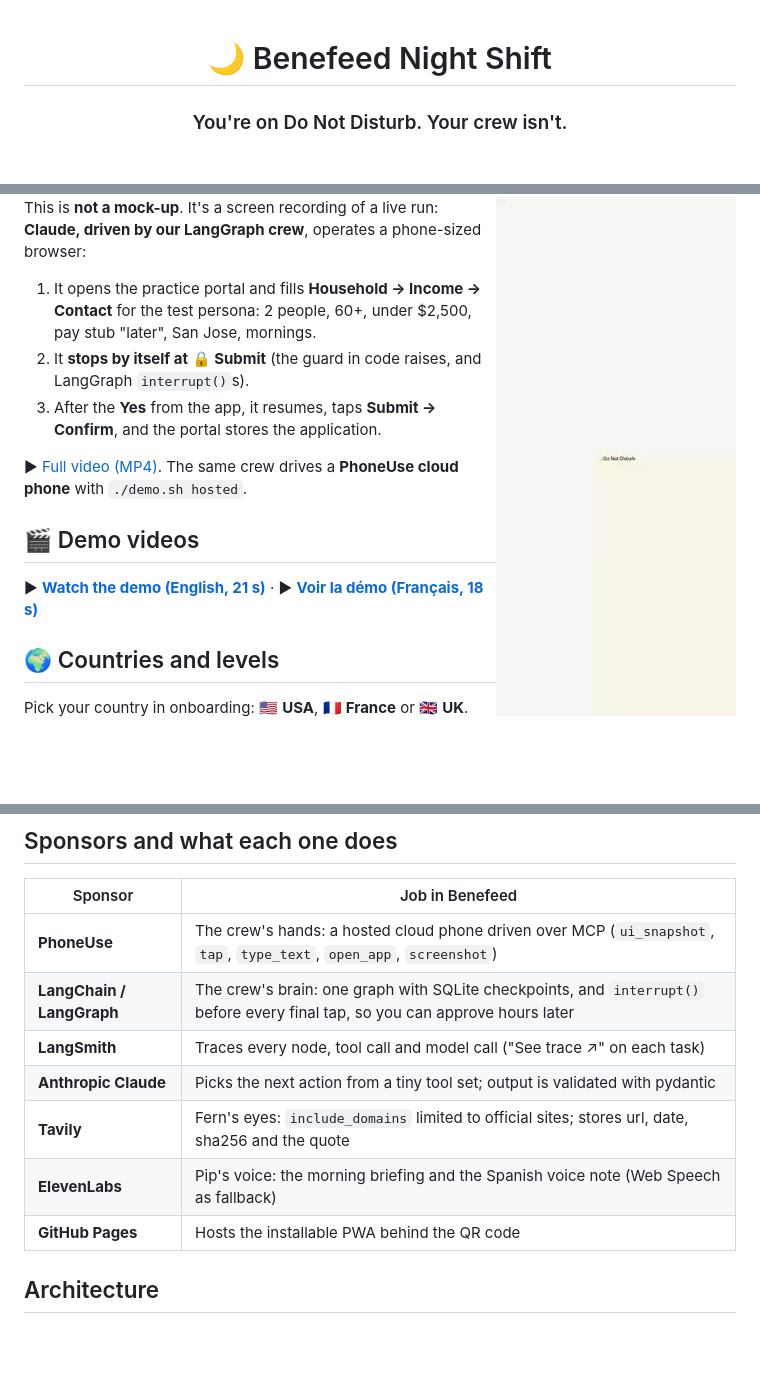
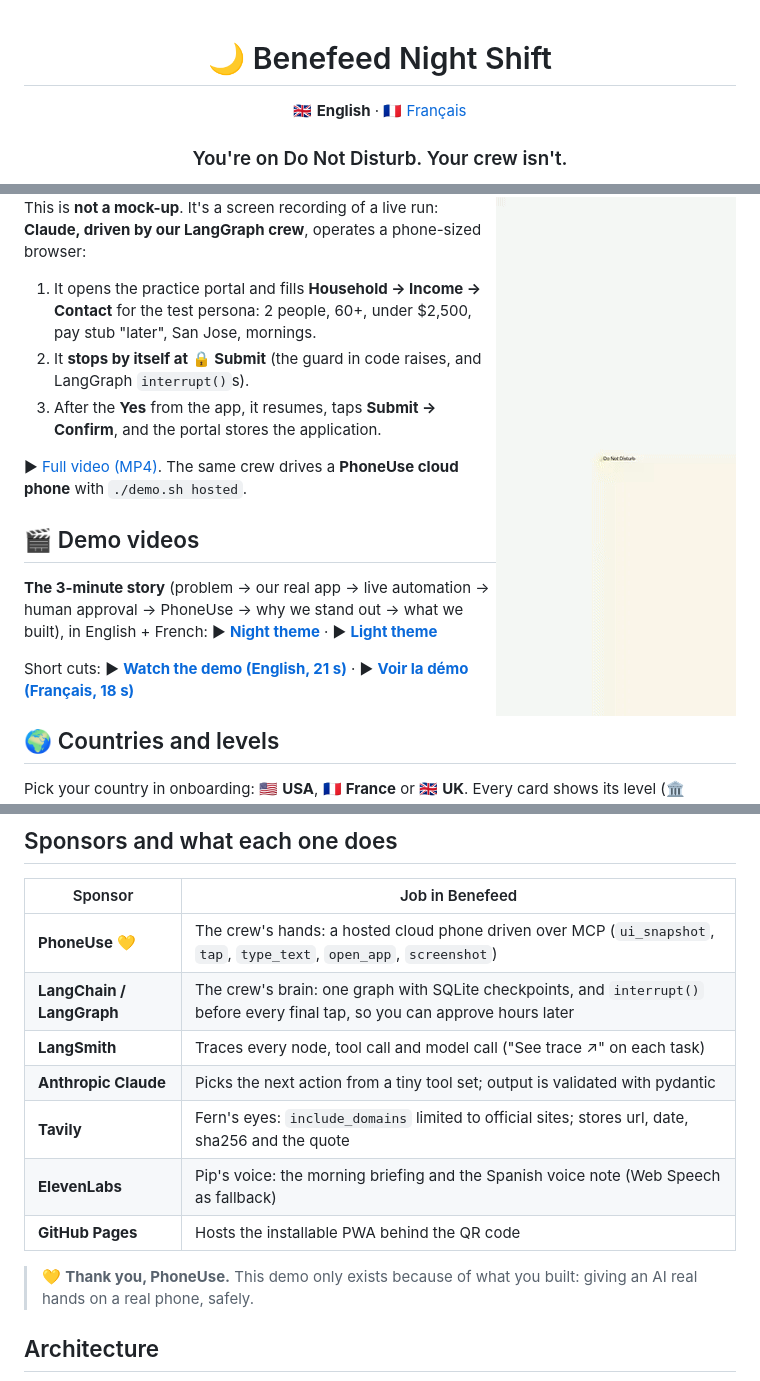
Before and after one commit to arushiSH5-cyber/benefeed-nightshift, a Markdown page: README.md, 3 parts joined by grey strips. GitHub-like rendering; blank space fills up the shorter version.

Commit message:
3-minute explainer video (night + light), French README, thank-you to PhoneUse

````diff
--- a/README.md
+++ b/README.md
@@ -1,6 +1,8 @@
 <div align="center">
 
 # 🌙 Benefeed Night Shift
+
+🇬🇧 **English** · 🇫🇷 [Français](README.fr.md)
 
 ### You're on Do Not Disturb. Your crew isn't.
 
@@ -41,7 +43,10 @@ This is **not a mock-up**. It's a screen recording of a live run: **Claude, driv
 <br clear="right">
 
 ## 🎬 Demo videos
-▶ **[Watch the demo (English, 21 s)](docs/demo-en.mp4)** · ▶ **[Voir la démo (Français, 18 s)](docs/demo-fr.mp4)**
+**The 3-minute story** (problem → our real app → live automation → human approval → PhoneUse → why we stand out → what we built), in English + French:
+▶ **[Night theme](docs/benefeed-explainer-night.mp4)** · ▶ **[Light theme](docs/benefeed-explainer-light.mp4)**
+
+Short cuts: ▶ **[Watch the demo (English, 21 s)](docs/demo-en.mp4)** · ▶ **[Voir la démo (Français, 18 s)](docs/demo-fr.mp4)**
 
 ## 🌍 Countries and levels
 Pick your country in onboarding: 🇺🇸 **USA**, 🇫🇷 **France** or 🇬🇧 **UK**. Every card shows its level (🏛️ Federal / National, 🗺️ State, 🏘️ Local) and its official source.
@@ -98,13 +103,15 @@ When no phone is connected, the app plays a clearly labelled **Replay**, so it a
 ## Sponsors and what each one does
 | Sponsor | Job in Benefeed |
 |---|---|
-| **PhoneUse** | The crew's hands: a hosted cloud phone driven over MCP (`ui_snapshot`, `tap`, `type_text`, `open_app`, `screenshot`) |
+| **PhoneUse** 💛 | The crew's hands: a hosted cloud phone driven over MCP (`ui_snapshot`, `tap`, `type_text`, `open_app`, `screenshot`) |
 | **LangChain / LangGraph** | The crew's brain: one graph with SQLite checkpoints, and `interrupt()` before every final tap, so you can approve hours later |
 | **LangSmith** | Traces every node, tool call and model call ("See trace ↗" on each task) |
 | **Anthropic Claude** | Picks the next action from a tiny tool set; output is validated with pydantic |
 | **Tavily** | Fern's eyes: `include_domains` limited to official sites; stores url, date, sha256 and the quote |
 | **ElevenLabs** | Pip's voice: the morning briefing and the Spanish voice note (Web Speech as fallback) |
 | **GitHub Pages** | Hosts the installable PWA behind the QR code |
+
+> 💛 **Thank you, PhoneUse.** This demo only exists because of what you built: giving an AI real hands on a real phone, safely.
 
 ## Architecture
 ```mermaid
````
Also changed, not shown: README.fr.md (added, +59 -0 lines), docs/fr/feed.jpg (added), docs/fr/quiz.jpg (added), docs/live-film.jpg (added), 4 other files.
